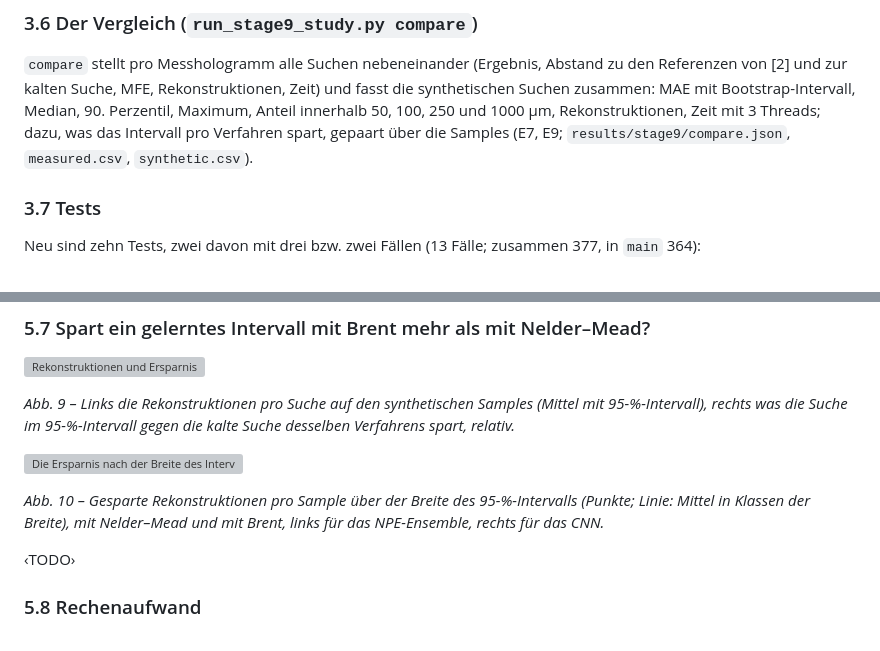
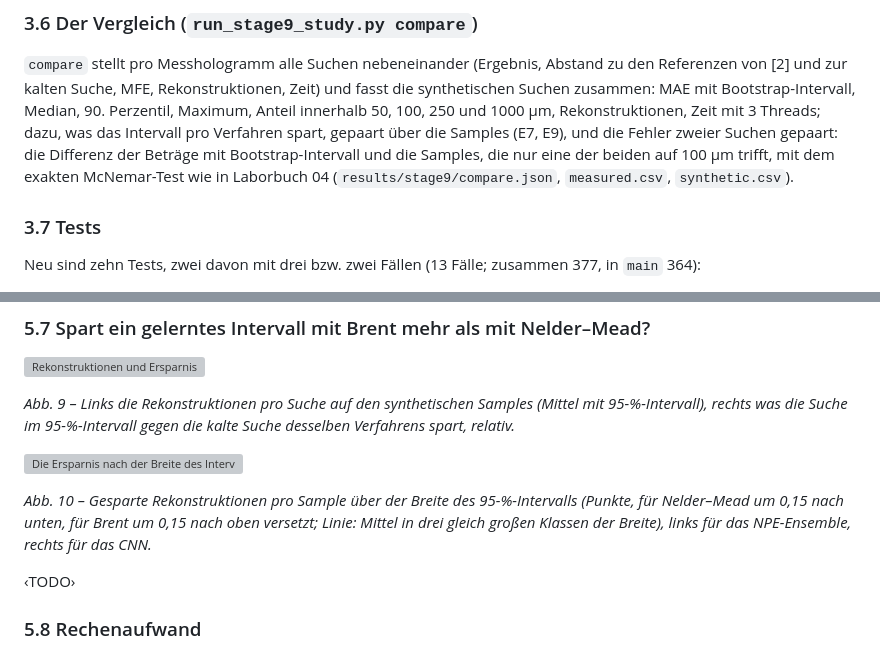
Before and after one commit to AliTUHH/master_thesis_autofocus, a Markdown page: docs/laborbuch/09-mfe-stufen-brent.md, 2 parts joined by grey strips. Rendered like a GitHub page; grey boxes are pictures that could not be loaded.

Commit message:
Laborbuch 09 and usage: compare pairs the errors (McNemar); Abb. 10 names the offset of the points
Co-authored-by: mohamadali.rajeh <mohamadali.rajeh@baslerweb.com>

```diff
--- a/docs/laborbuch/09-mfe-stufen-brent.md
+++ b/docs/laborbuch/09-mfe-stufen-brent.md
@@ -308,8 +308,10 @@ Suche mit wie vielen Threads rechnete.
 von [2] und zur kalten Suche, MFE, Rekonstruktionen, Zeit) und fasst die synthetischen Suchen
 zusammen: MAE mit Bootstrap-Intervall, Median, 90. Perzentil, Maximum, Anteil innerhalb 50, 100,
 250 und 1000 µm, Rekonstruktionen, Zeit mit 3 Threads; dazu, was das Intervall pro Verfahren
-spart, gepaart über die Samples (E7, E9; `results/stage9/compare.json`, `measured.csv`,
-`synthetic.csv`).
+spart, gepaart über die Samples (E7, E9), und die Fehler zweier Suchen gepaart: die Differenz
+der Beträge mit Bootstrap-Intervall und die Samples, die nur eine der beiden auf 100 µm trifft,
+mit dem exakten McNemar-Test wie in Laborbuch 04 (`results/stage9/compare.json`,
+`measured.csv`, `synthetic.csv`).
 
 ### 3.7 Tests
 
@@ -805,9 +807,9 @@ Verfahrens spart, relativ.*
 
 ![Die Ersparnis nach der Breite des Intervalls](figures/stage9-savings-width.png)
 
-*Abb. 10 – Gesparte Rekonstruktionen pro Sample über der Breite des 95-%-Intervalls (Punkte;
-Linie: Mittel in Klassen der Breite), mit Nelder–Mead und mit Brent, links für das
-NPE-Ensemble, rechts für das CNN.*
+*Abb. 10 – Gesparte Rekonstruktionen pro Sample über der Breite des 95-%-Intervalls (Punkte,
+für Nelder–Mead um 0,15 nach unten, für Brent um 0,15 nach oben versetzt; Linie: Mittel in drei
+gleich großen Klassen der Breite), links für das NPE-Ensemble, rechts für das CNN.*
 
 ‹TODO›
 
```
Also changed, not shown: docs/usage.md (+3 -1 lines).
